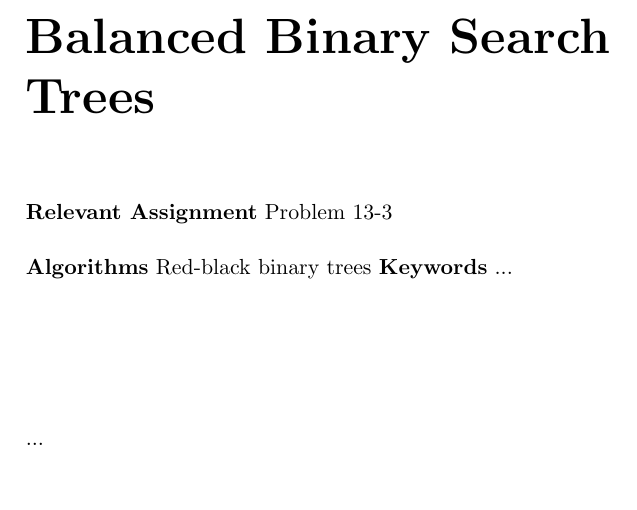
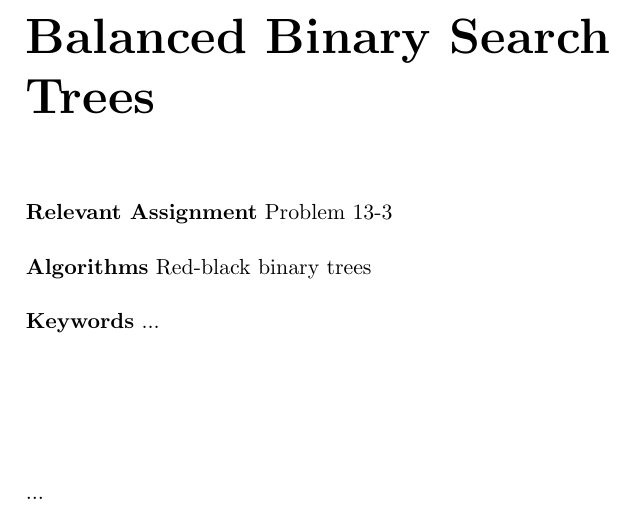
Before and after one commit to CasperBHansen/DIKU_AD_2013, a LaTeX book (disposition.tex, which reads balancedbinarysearchtrees.tex): part of page 13 of 37, cut so that both start at the same text, the shorter picture padded with empty space. Compiled offline with pdfLaTeX.

```diff
--- a/balancedbinarysearchtrees.tex
+++ b/balancedbinarysearchtrees.tex
@@ -4,7 +4,7 @@
 \label{ch:balancedbinarysearchtrees}
 
 \textbf{Relevant Assignment} Problem 13-3\\\\
-\textbf{Algorithms} Red-black binary trees
+\textbf{Algorithms} Red-black binary trees\\\\
 \textbf{Keywords} ...
 \vspace{1in}
 
```
